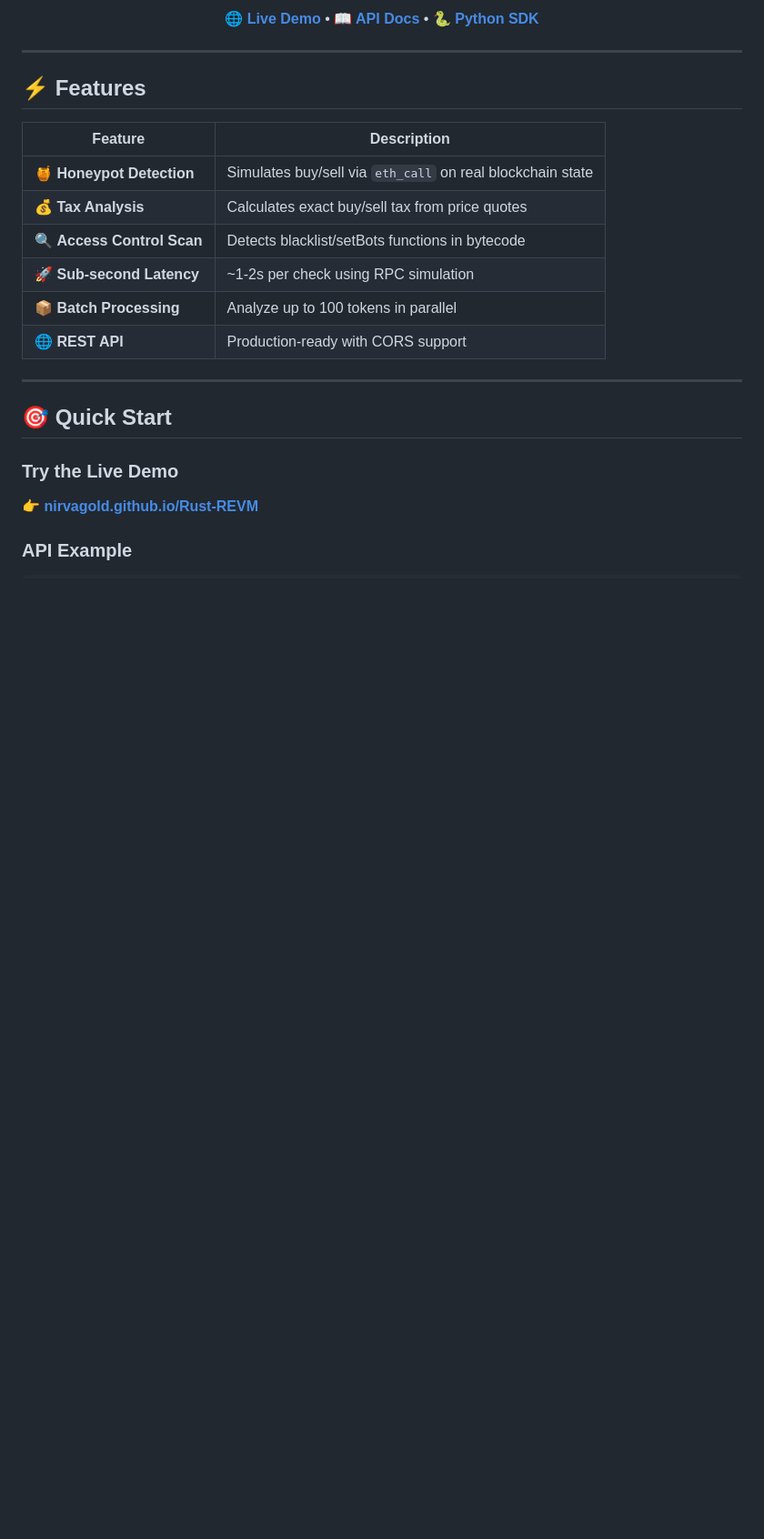
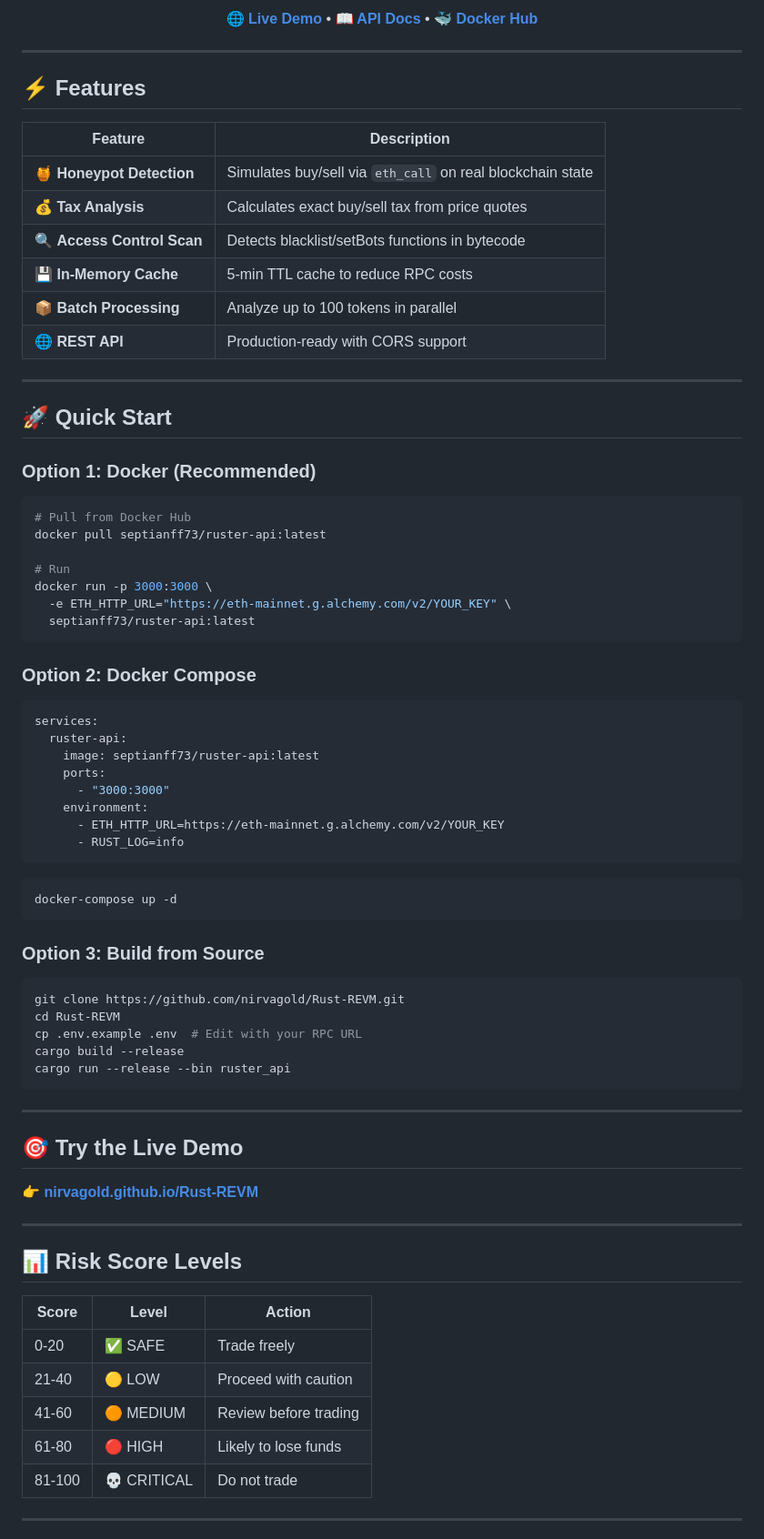
Before and after one commit to nirvagold/Rust-REVM, a Markdown page: README.md, the part around one of its changes. Shown at 91% size. Rendered like a GitHub page; blank space fills up the shorter version.

Commit message:
docs: update README with Docker Hub instructions

````diff
--- a/README.md
+++ b/README.md
@@ -11,5 +11,5 @@
 
-[**🌐 Live Demo**](https://nirvagold.github.io/Rust-REVM/) • [**📖 API Docs**](#-api-endpoints) • [**🐍 Python SDK**](#-python-sdk)
+[**🌐 Live Demo**](https://nirvagold.github.io/Rust-REVM/) • [**📖 API Docs**](https://nirvagold.github.io/Rust-REVM/) • [**🐳 Docker Hub**](https://hub.docker.com/r/septianff73/ruster-api)
 
 </div>
 
@@ -22,15 +22,70 @@
 | 🍯 **Honeypot Detection** | Simulates buy/sell via `eth_call` on real blockchain state |
 | 💰 **Tax Analysis** | Calculates exact buy/sell tax from price quotes |
 | 🔍 **Access Control Scan** | Detects blacklist/setBots functions in bytecode |
-| 🚀 **Sub-second Latency** | ~1-2s per check using RPC simulation |
+| 💾 **In-Memory Cache** | 5-min TTL cache to reduce RPC costs |
 | 📦 **Batch Processing** | Analyze up to 100 tokens in parallel |
 | 🌐 **REST API** | Production-ready with CORS support |
 
 ---
 
-## 🎯 Quick Start
+## 🚀 Quick Start
 
-### Try the Live Demo
+### Option 1: Docker (Recommended)
+
+```bash
+# Pull from Docker Hub
+docker pull septianff73/ruster-api:latest
+
+# Run
+docker run -p 3000:3000 \
+  -e ETH_HTTP_URL="https://eth-mainnet.g.alchemy.com/v2/YOUR_KEY" \
+  septianff73/ruster-api:latest
+```
+
+### Option 2: Docker Compose
+
+```yaml
+services:
+  ruster-api:
+    image: septianff73/ruster-api:latest
+    ports:
+      - "3000:3000"
+    environment:
+      - ETH_HTTP_URL=https://eth-mainnet.g.alchemy.com/v2/YOUR_KEY
+      - RUST_LOG=info
+```
+
+```bash
+docker-compose up -d
+```
+
+### Option 3: Build from Source
+
+```bash
+git clone https://github.com/nirvagold/Rust-REVM.git
+cd Rust-REVM
+cp .env.example .env  # Edit with your RPC URL
+cargo build --release
+cargo run --release --bin ruster_api
+```
+
+---
+
+## 🎯 Try the Live Demo
+
 👉 **[nirvagold.github.io/Rust-REVM](https://nirvagold.github.io/Rust-REVM/)**
 
-### API Example
+---
+
+## 📊 Risk Score Levels
+
+| Score | Level | Action |
+|-------|-------|--------|
+| 0-20 | ✅ SAFE | Trade freely |
+| 21-40 | 🟡 LOW | Proceed with caution |
+| 41-60 | 🟠 MEDIUM | Review before trading |
+| 61-80 | 🔴 HIGH | Likely to lose funds |
+| 81-100 | 💀 CRITICAL | Do not trade |
+
+---
+
````
Also changed, not shown: other parts of README.md (+23 -70 lines).
